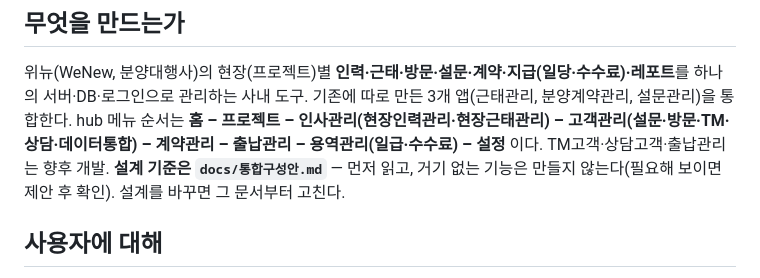
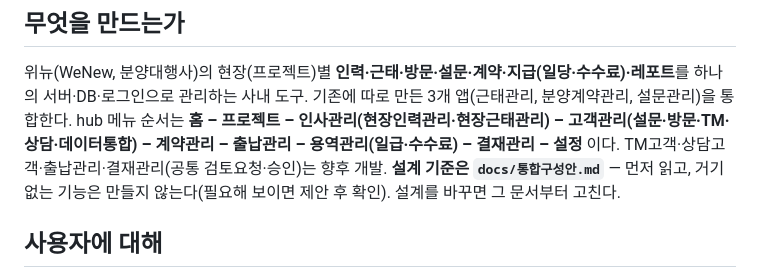
Before and after one commit to kunbada/attendance, a Markdown page: CLAUDE.md, the part around the change. Drawn GitHub-style.

```diff
--- a/CLAUDE.md
+++ b/CLAUDE.md
@@ -3,7 +3,7 @@
 ## 무엇을 만드는가
 위뉴(WeNew, 분양대행사)의 현장(프로젝트)별 **인력·근태·방문·설문·계약·지급(일당·수수료)·레포트**를 하나의 서버·DB·로그인으로 관리하는 사내 도구.
 기존에 따로 만든 3개 앱(근태관리, 분양계약관리, 설문관리)을 통합한다.
-hub 메뉴 순서는 **홈 – 프로젝트 – 인사관리(현장인력관리·현장근태관리) – 고객관리(설문·방문·TM·상담·데이터통합) – 계약관리 – 출납관리 – 용역관리(일급·수수료) – 설정** 이다. TM고객·상담고객·출납관리는 향후 개발.
+hub 메뉴 순서는 **홈 – 프로젝트 – 인사관리(현장인력관리·현장근태관리) – 고객관리(설문·방문·TM·상담·데이터통합) – 계약관리 – 출납관리 – 용역관리(일급·수수료) – 결재관리 – 설정** 이다. TM고객·상담고객·출납관리·결재관리(공통 검토요청·승인)는 향후 개발.
 **설계 기준은 `docs/통합구성안.md`** — 먼저 읽고, 거기 없는 기능은 만들지 않는다(필요해 보이면 제안 후 확인). 설계를 바꾸면 그 문서부터 고친다.
 
 ## 사용자에 대해
```
Also changed, not shown: docs/통합구성안.md (+4 -2 lines).
